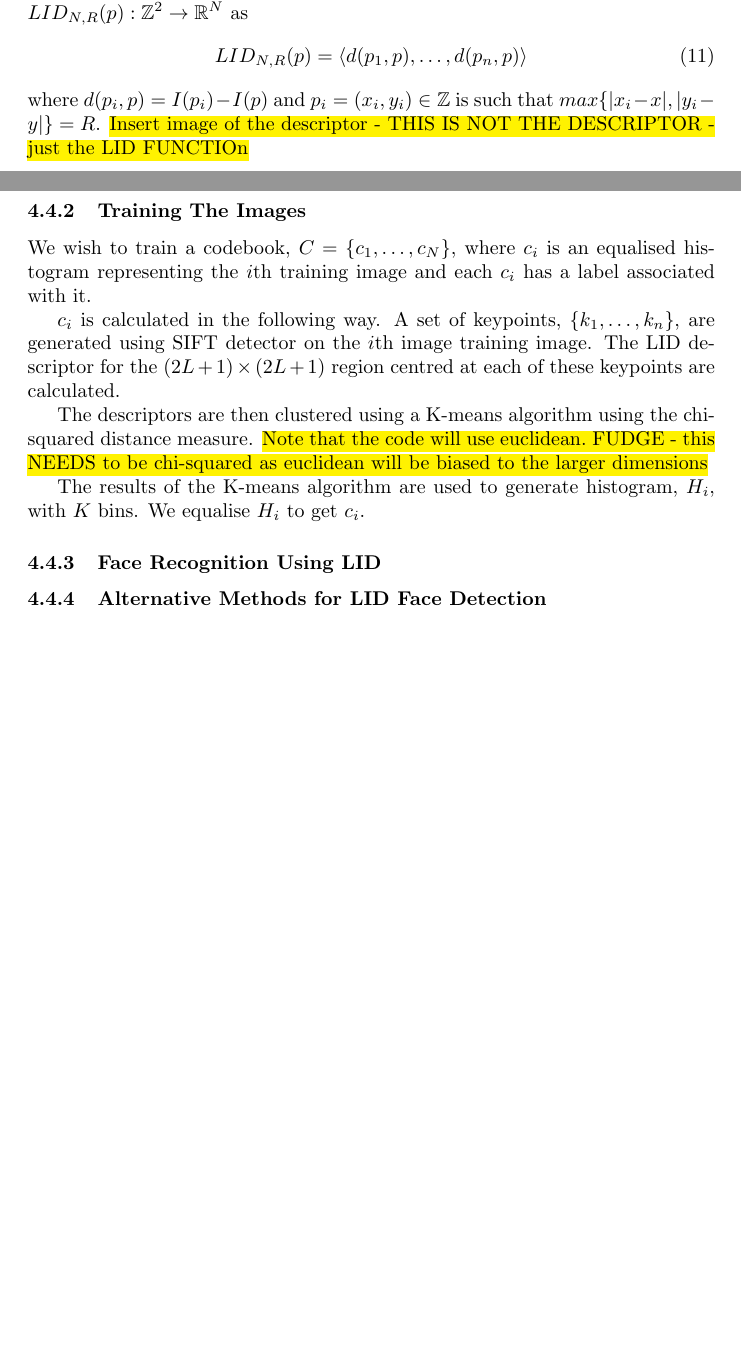
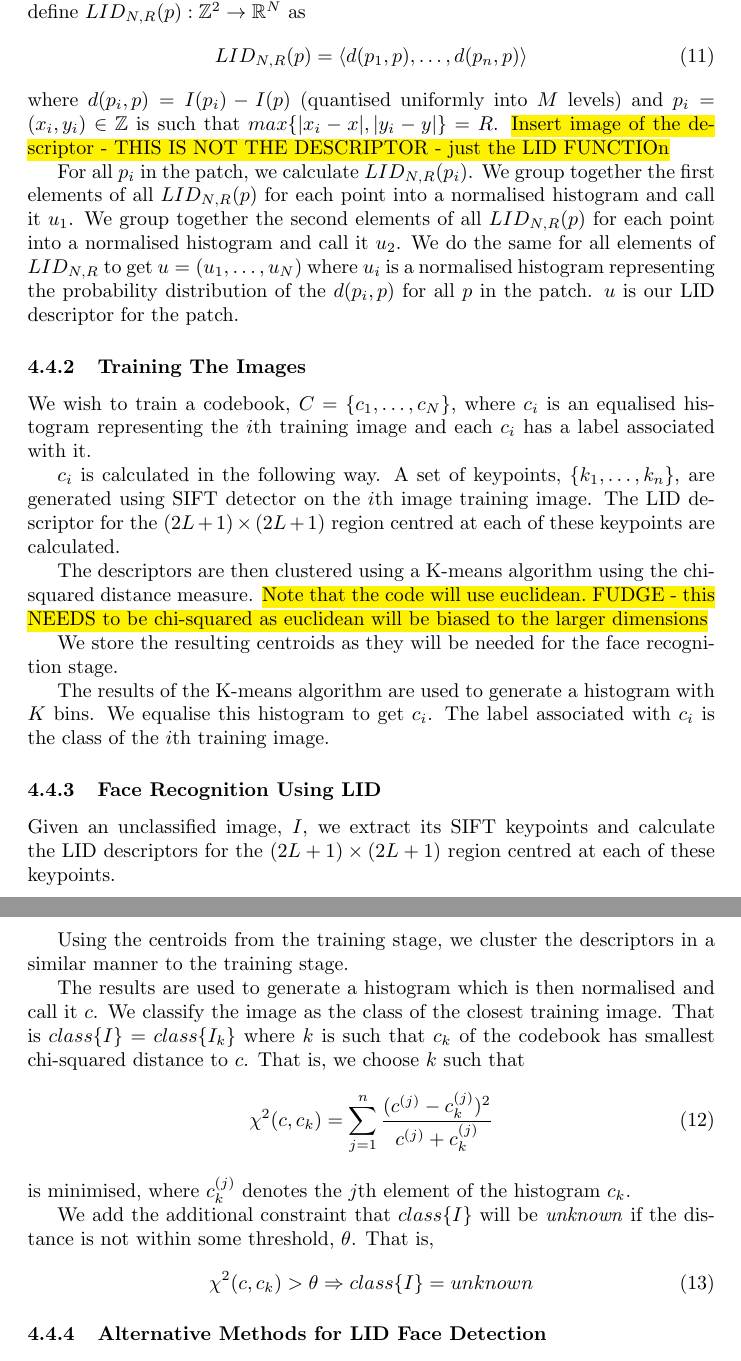
Before and after one commit to pf981/Face-Recognition-and-Detection-Analysis, a LaTeX paper (report.tex): two parts of pages 8 and 9 of 12, joined at a grey line, cut so that both start at the same text, the shorter picture padded with empty space. Compiled offline with pdfLaTeX.

Commit message:
Finish LID report

```diff
--- a/report.tex
+++ b/report.tex
@@ -240,13 +234,16 @@ Data Prepsssss
 Local Intensity Distribution (LID) descriptors can be used to describe the features of an intensity image by capturing the distribution of local intensity differences. Similar to LBP descriptors, LID descriptors are insensitive to illumination changes} \cite{nguyen2011local}.
 
 \subsubsection{The LID Descriptor}
-Let $I(x,y) : \mathbb{Z}^2 \rightarrow \mathbb{R}$ denote the intensity image of an image with $N$ pixels and let $p = (x,y) \in \mathbb{Z}^2$ be an arbitrary point in the domain of $I$. We define $LID_{N,R}(p) : \mathbb{Z}^2 \rightarrow \mathbb{R}^N$ as
+Let $I(x,y) : \mathbb{Z}^2 \rightarrow \mathbb{R}$ denote the intensity image of an image/patch with $N$ pixels and let $p = (x,y) \in \mathbb{Z}^2$ be an arbitrary point in the domain of $I$. We define $LID_{N,R}(p) : \mathbb{Z}^2 \rightarrow \mathbb{R}^N$ as
 \begin{equation}
    % \label{simple_equation}
    LID_{N,R}(p) = \langle d(p_1,p), \ldots, d(p_n,p)\rangle
 \end{equation}
-where $d(p_i,p) = I(p_i) - I(p)$ and $p_i = (x_i, y_i) \in \mathbb{Z}$ is such that $max\{|x_i - x|, |y_i - y|\} = R$. % FIXME: There must be a better way to describe this rectangle (perimeter) than using this max.
+where $d(p_i,p) = I(p_i) - I(p)$ (quantised uniformly into $M$ levels) and $p_i = (x_i, y_i) \in \mathbb{Z}$ is such that $max\{|x_i - x|, |y_i - y|\} = R$. % FIXME: There must be a better way to describe this rectangle (perimeter) than using this max.
 \hl{Insert image of the descriptor - THIS IS NOT THE DESCRIPTOR - just the LID FUNCTIOn}
+
+For all $p_i$ in the patch, we calculate $ LID_{N,R}(p_i)$.
+We group together the first elements of all $LID_{N,R}(p)$ for each point into a normalised histogram and call it $u_1$. We group together the second elements of all $LID_{N,R}(p)$ for each point into a normalised histogram and call it $u_2$. We do the same for all elements of $LID_{N,R}$ to get $u=(u_1,\ldots,u_N)$ where $u_i$ is a normalised histogram representing the probability distribution of the $d(p_i,p)$ for all $p$ in the patch. $u$ is our LID descriptor for the patch.
 
 \subsubsection{Training The Images}
 We wish to train a codebook, $C=\{c_1, \ldots, c_N\}$, where $c_i$ is an equalised histogram representing the $i$th training image and each $c_i$ has a label associated with it.
@@ -255,9 +252,25 @@ $c_i$ is calculated in the following way. A set of keypoints, $\{k_1, \ldots, k_
 
 The descriptors are then clustered using a K-means algorithm using the chi-squared distance measure. \hl{Note that the code will use euclidean. FUDGE - this NEEDS to be chi-squared as euclidean will be biased to the larger dimensions}
 
-The results of the K-means algorithm are used to generate histogram, $H_i$, with $K$ bins. We equalise $H_i$ to get $c_i$.
+We store the resulting centroids as they will be needed for the face recognition stage.
+
+The results of the K-means algorithm are used to generate a histogram with $K$ bins. We equalise this histogram to get $c_i$. The label associated with $c_i$ is the class of the $i$th training image.
 
 \subsubsection{Face Recognition Using LID}
+Given an unclassified image, $I$, we extract its SIFT keypoints and calculate the LID descriptors for the $(2L+1)\times(2L+1)$ region centred at each of these keypoints.
+
+Using the centroids from the training stage, we cluster the descriptors in a similar manner to the training stage.
+
+The results are used to generate a histogram which is then normalised and call it $c$. We classify the image as the class of the closest training image. That is $class\{I\}=class\{I_k\}$ where $k$ is such that $c_k$ of the codebook has smallest chi-squared distance to $c$. That is, we choose $k$ such that
+\begin{equation}
+	\chi^2(c, c_k) = \sum_{j=1}^{n}\frac{(c^{(j)} - c^{(j)}_k)^2}{c^{(j)} + c^{(j)}_k}
+\end{equation}
+is minimised, where $c^{(j)}_k$ denotes the $j$th element of the histogram $c_k$.
+
+We add the additional constraint that $class\{I\}$ will be \textit{unknown} if the distance is not within some threshold, $\theta$. That is,
+\begin{equation}
+	\chi^2(c, c_k) > \theta \Rightarrow class\{I\} = unknown
+\end{equation}
 
 \subsubsection{Alternative Methods for LID Face Detection}
 \label{sec:alternativeLID}
```
Also changed, not shown: report.tex (29 more changed lines).
